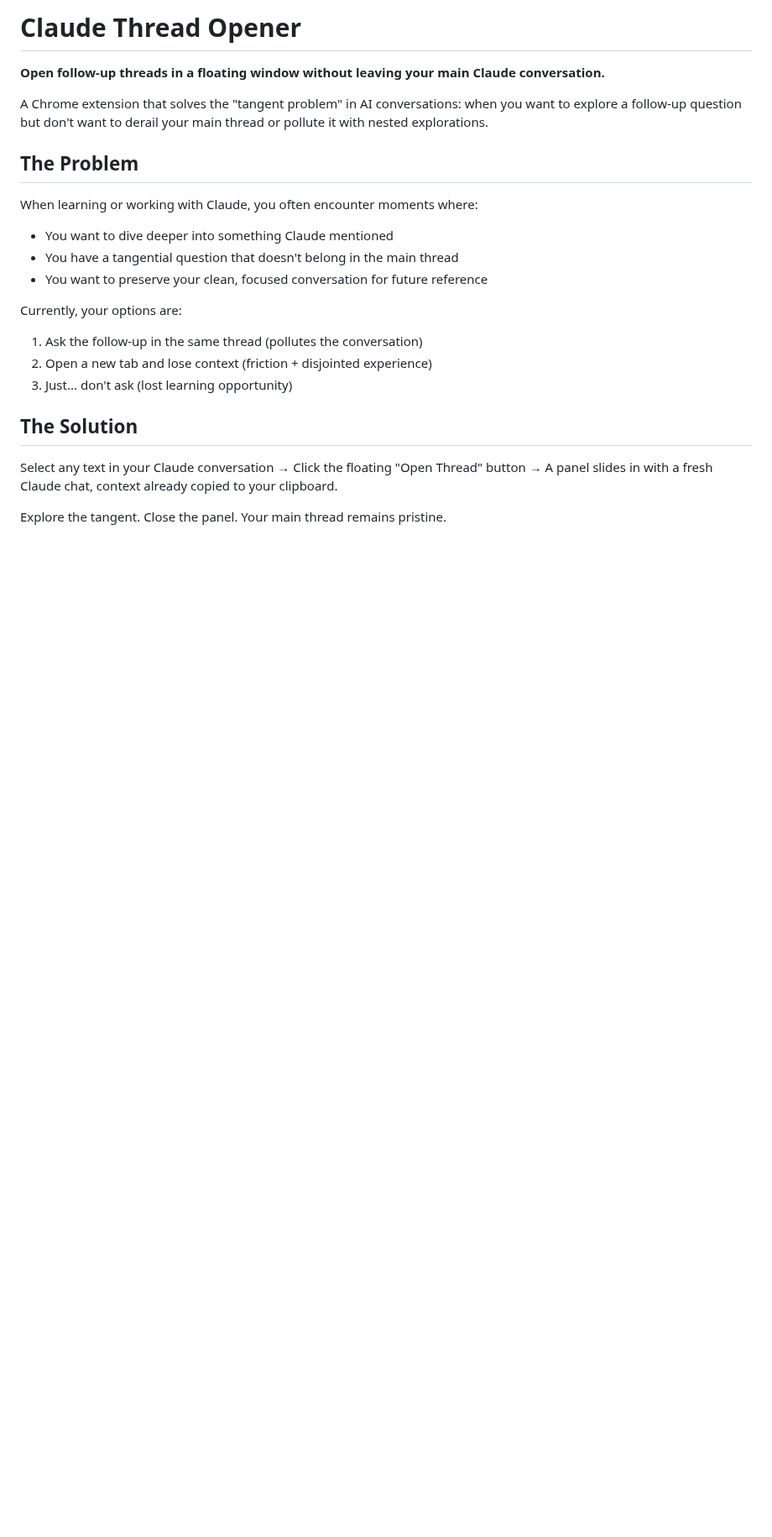
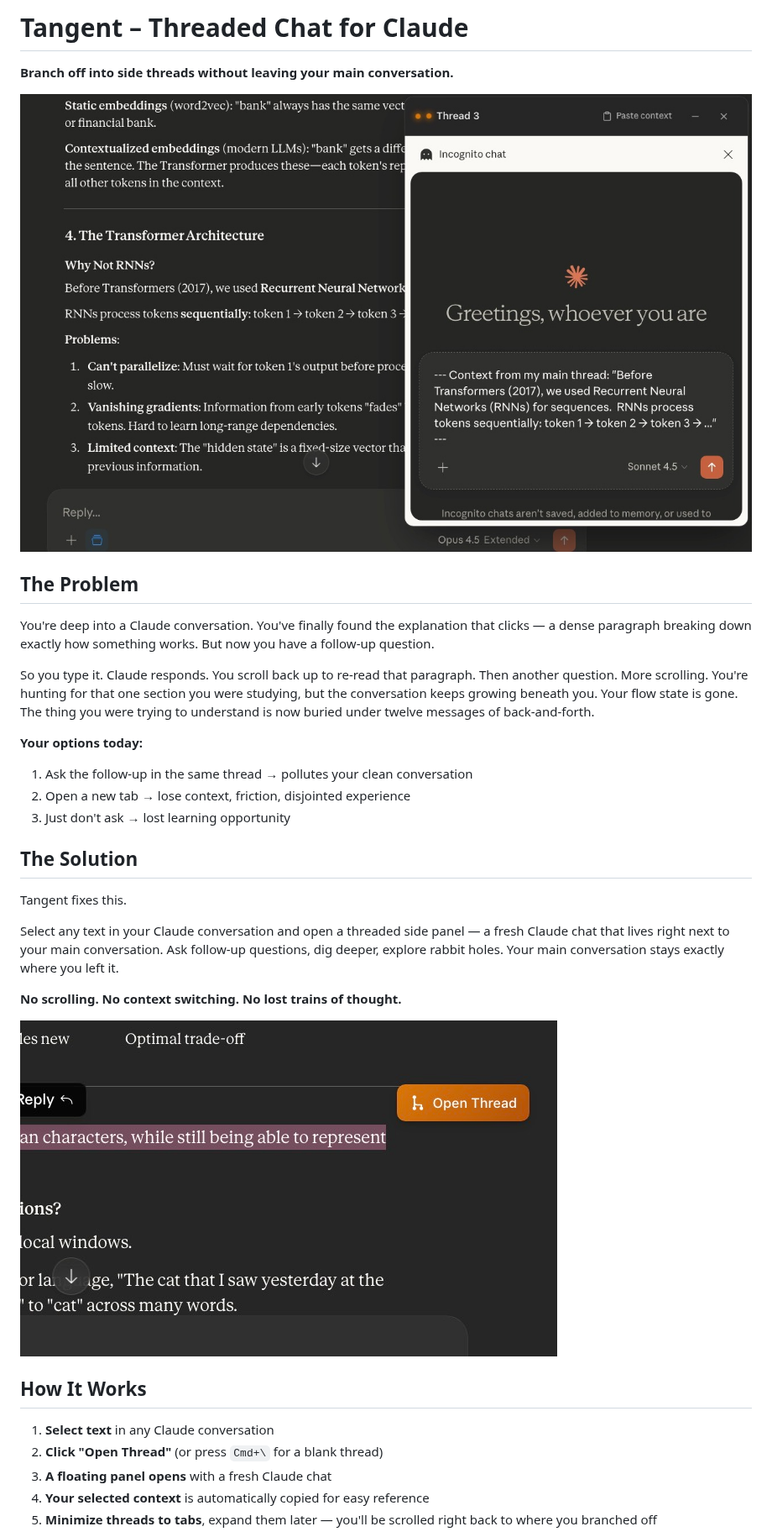
Before and after one commit to cursed-github/tangent, a Markdown page: README.md, the part around one of its changes. Shown at 84% size. Rendered like a GitHub page; pictures changed too: images/open-thread-button.jpg (added), images/thread-panel.jpeg (added); blank space fills up the shorter version.

```diff
--- a/README.md
+++ b/README.md
@@ -1,23 +1,35 @@
-# Claude Thread Opener
+# Tangent – Threaded Chat for Claude
 
-**Open follow-up threads in a floating window without leaving your main Claude conversation.**
+**Branch off into side threads without leaving your main conversation.**
 
-A Chrome extension that solves the "tangent problem" in AI conversations: when you want to explore a follow-up question but don't want to derail your main thread or pollute it with nested explorations.
+![Thread panel open alongside main conversation](images/thread-panel.jpeg)
 
 ## The Problem
 
-When learning or working with Claude, you often encounter moments where:
-- You want to dive deeper into something Claude mentioned
-- You have a tangential question that doesn't belong in the main thread
-- You want to preserve your clean, focused conversation for future reference
+You're deep into a Claude conversation. You've finally found the explanation that clicks — a dense paragraph breaking down exactly how something works. But now you have a follow-up question.
 
-Currently, your options are:
-1. Ask the follow-up in the same thread (pollutes the conversation)
-2. Open a new tab and lose context (friction + disjointed experience)
-3. Just... don't ask (lost learning opportunity)
+So you type it. Claude responds. You scroll back up to re-read that paragraph. Then another question. More scrolling. You're hunting for that one section you were studying, but the conversation keeps growing beneath you. Your flow state is gone. The thing you were trying to understand is now buried under twelve messages of back-and-forth.
+
+**Your options today:**
+1. Ask the follow-up in the same thread → pollutes your clean conversation
+2. Open a new tab → lose context, friction, disjointed experience
+3. Just don't ask → lost learning opportunity
 
 ## The Solution
 
-Select any text in your Claude conversation → Click the floating "Open Thread" button → A panel slides in with a fresh Claude chat, context already copied to your clipboard.
+Tangent fixes this.
 
-Explore the tangent. Close the panel. Your main thread remains pristine.
+Select any text in your Claude conversation and open a threaded side panel — a fresh Claude chat that lives right next to your main conversation. Ask follow-up questions, dig deeper, explore rabbit holes. Your main conversation stays exactly where you left it.
+
+**No scrolling. No context switching. No lost trains of thought.**
+
+![Select text and click Open Thread](images/open-thread-button.jpg)
+
+## How It Works
+
+1. **Select text** in any Claude conversation
+2. **Click "Open Thread"** (or press `Cmd+\` for a blank thread)
+3. **A floating panel opens** with a fresh Claude chat
+4. **Your selected context** is automatically copied for easy reference
+5. **Minimize threads to tabs**, expand them later — you'll be scrolled right back to where you branched off
+
```
Also changed, not shown: other parts of README.md (+50 -71 lines), model-summary.md (deleted, +0 -276 lines), images/minimized-tabs.jpeg (added), 1 other file.
